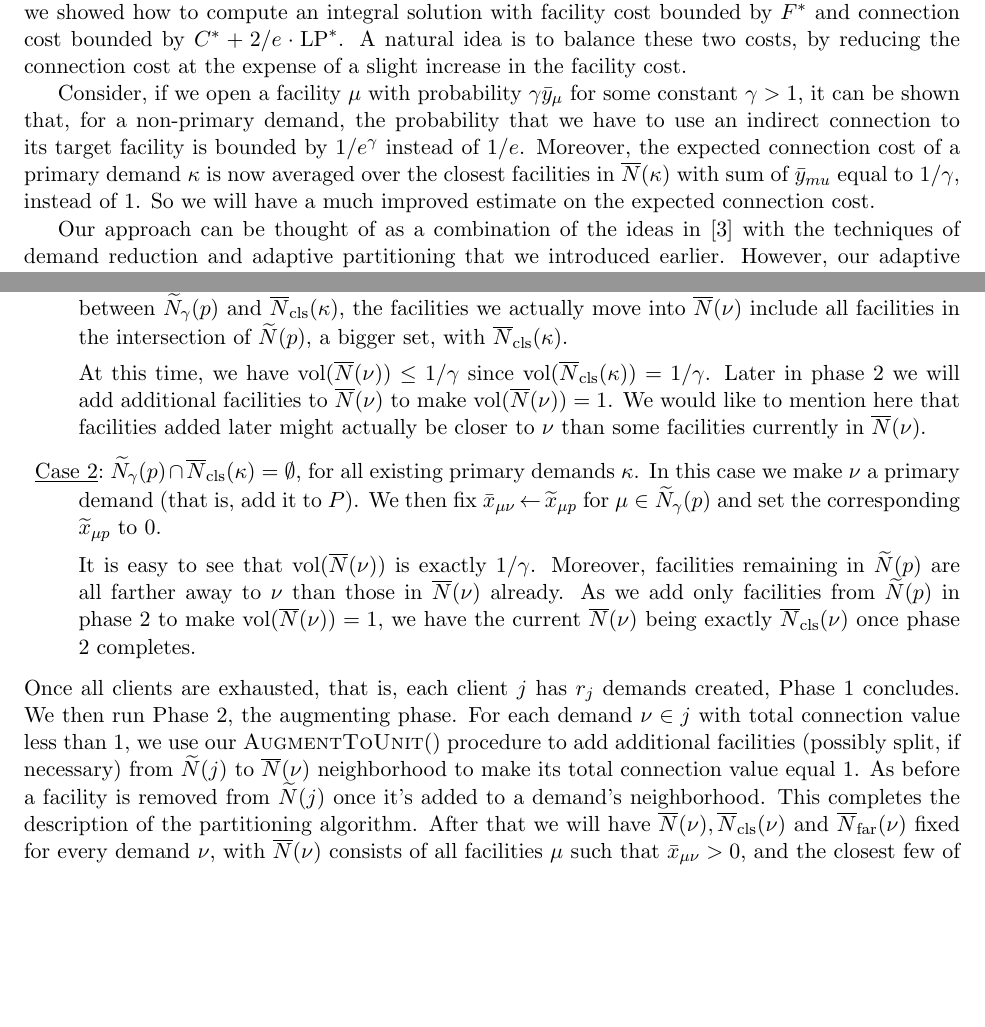
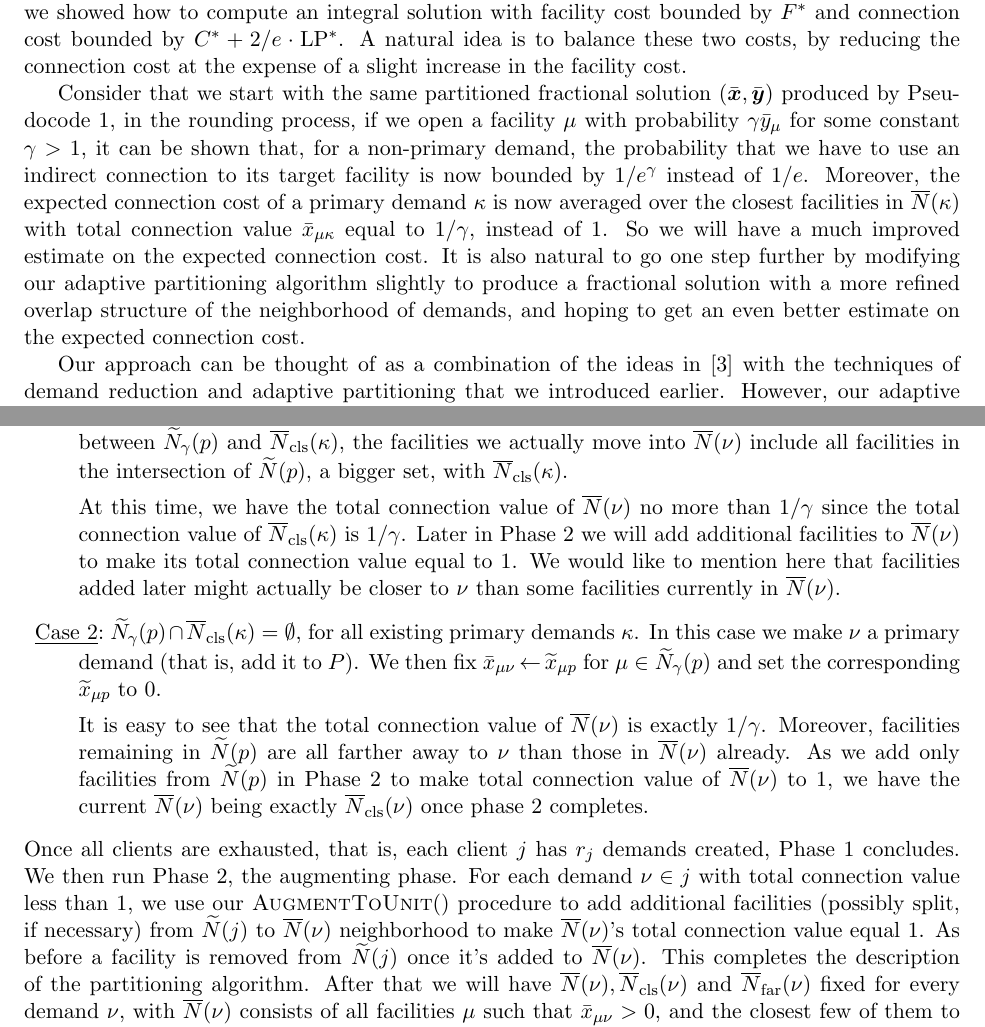
Before and after one commit to lantimilan/facilitylocation, a LaTeX paper (ftfp_journal/ftfpfull.tex, which reads ftfp_journal/EBGS.tex, ftfp_journal/macros.tex): two parts of pages 17 and 19 of 23, joined at a grey line, cut so that both start at the same text, the shorter picture padded with empty space. Compiled offline with pdfLaTeX.

Commit message:
before proof of properties

```diff
--- a/ftfp_journal/EBGS.tex
+++ b/ftfp_journal/EBGS.tex
@@ -17,15 +17,21 @@ $C^\ast + 2/e\cdot\LP^\ast$. A natural idea is to balance these two
 costs, by reducing the connection cost at the expense of a slight
 increase in the facility cost.
 
-Consider, if we open a facility $\mu$ with probability
+Consider that we start with the same partitioned fractional solution
+$(\barbfx, \barbfy)$ produced by Pseudocode~\ref{alg:lpr2}, in the
+rounding process, if we open a facility $\mu$ with probability
 $\gamma\bary_{\mu}$ for some constant $\gamma > 1$, it can be shown
 that, for a non-primary demand, the probability that we have to use an
-indirect connection to its target facility is bounded by $1/e^\gamma$
-instead of $1/e$. Moreover, the expected connection cost of a primary
-demand $\kappa$ is now averaged over the closest facilities in
-$\wbarN(\kappa)$ with sum of $\bary_{mu}$ equal to $1/\gamma$, instead
-of $1$. So we will have a much improved estimate on the expected
-connection cost.
+indirect connection to its target facility is now bounded by
+$1/e^\gamma$ instead of $1/e$. Moreover, the expected connection cost
+of a primary demand $\kappa$ is now averaged over the closest
+facilities in $\wbarN(\kappa)$ with total connection value
+$\barx_{\mu\kappa}$ equal to $1/\gamma$, instead of $1$. So we will
+have a much improved estimate on the expected connection cost. It is
+also natural to go one step further by modifying our adaptive
+partitioning algorithm slightly to produce a fractional solution with
+a more refined overlap structure of the neighborhood of demands, and
+hoping to get an even better estimate on the expected connection cost.
 
 Our approach can be thought of as a combination of the ideas
 in~\cite{ByrkaGS10} with the techniques of demand reduction and
@@ -179,10 +184,11 @@ we create a new demand $\nu$ for $p$.  Now we have two cases:
   $\wbarN(\nu)$ include all facilities in the intersection of
   $\wtildeN(p)$, a bigger set, with $\wbarclsnb(\kappa)$.
 
-  At this time, we have $\vol(\wbarN(\nu)) \leq 1/\gamma$ since
-  $\vol(\wbarclsnb(\kappa)) = 1/\gamma$. Later in phase 2 we will add
-  additional facilities to $\wbarN(\nu)$ to make
-  $\vol(\wbarN(\nu))=1$. We would like to mention here that facilities
+  At this time, we have the total connection value of $\wbarN(\nu)$ no
+  more than $1/\gamma$ since the total connection value of
+  $\wbarclsnb(\kappa)$ is $1/\gamma$. Later in Phase 2 we will add
+  additional facilities to $\wbarN(\nu)$ to make its total connection
+  value equal to $1$. We would like to mention here that facilities
   added later might actually be closer to $\nu$ than some facilities
   currently in $\wbarN(\nu)$.
 
@@ -193,29 +199,30 @@ we create a new demand $\nu$ for $p$.  Now we have two cases:
   \tildex_{\mu p}$ for $\mu \in \wtildeN_{\gamma}(p)$ and set the
   corresponding $\tildex_{\mu p}$ to $0$.
 
-  It is easy to see that $\vol(\wbarN(\nu))$ is exactly
-  $1/\gamma$. Moreover, facilities remaining in $\wtildeN(p)$ are all
-  farther away to $\nu$ than those in $\wbarN(\nu)$ already. As we add
-  only facilities from $\wtildeN(p)$ in phase 2 to make
-  $\vol(\wbarN(\nu))=1$, we have the current $\wbarN(\nu)$ being
-  exactly $\wbarclsnb(\nu)$ once phase 2 completes.
+  It is easy to see that the total connection value of $\wbarN(\nu)$
+  is exactly $1/\gamma$. Moreover, facilities remaining in
+  $\wtildeN(p)$ are all farther away to $\nu$ than those in
+  $\wbarN(\nu)$ already. As we add only facilities from $\wtildeN(p)$
+  in Phase 2 to make total connection value of $\wbarN(\nu)$ to $1$,
+  we have the current $\wbarN(\nu)$ being exactly $\wbarclsnb(\nu)$
+  once phase 2 completes.
 %
 \end{description}
 %
 Once all clients are exhausted, that is, each client $j$ has $r_j$
-demands created, Phase~1 concludes. We then run Phase~2, the augmenting
-phase.  For each demand $\nu\in j$ with total connection
+demands created, Phase~1 concludes. We then run Phase~2, the
+augmenting phase.  For each demand $\nu\in j$ with total connection
 value less than $1$, we use our $\AugmentToUnit()$ procedure to add
-additional facilities (possibly split, if necessary)
- from $\wtildeN(j)$ to $\wbarN(\nu)$ neighborhood to
-make its total connection value equal $1$. As before a facility is
-removed from $\wtildeN(j)$ once it's added to a demand's neighborhood.
-This completes the description of the partitioning algorithm. After
-that we will have $\wbarN(\nu), \wbarclsnb(\nu)$ and $\wbarfarnb(\nu)$
-fixed for every demand $\nu$, with $\wbarN(\nu)$ consists of all
-facilities $\mu$ such that $\barx_{\mu\nu} > 0$, and the closest few
-of them with total connection value $1/\gamma$ forming
-$\wbarclsnb(\nu)$ and the rest being $\wbarfarnb(\nu)$.
+additional facilities (possibly split, if necessary) from
+$\wtildeN(j)$ to $\wbarN(\nu)$ neighborhood to make $\wbarN(\nu)$'s
+total connection value equal $1$. As before a facility is removed from
+$\wtildeN(j)$ once it's added to $\wbarN(\nu)$.  This
+completes the description of the partitioning algorithm. After that we
+will have $\wbarN(\nu), \wbarclsnb(\nu)$ and $\wbarfarnb(\nu)$ fixed
+for every demand $\nu$, with $\wbarN(\nu)$ consists of all facilities
+$\mu$ such that $\barx_{\mu\nu} > 0$, and the closest few of them to
+$\nu$ with total connection value $1/\gamma$ forming $\wbarclsnb(\nu)$
+and the rest being $\wbarfarnb(\nu)$.
 
 %%%%%%%
 
--- a/ftfp_journal/macros.tex
+++ b/ftfp_journal/macros.tex
@@ -248,7 +248,6 @@
 \newcommand{\concost}{C^{\avg}}
 \newcommand{\faccost}{F^{\avg}}
 \newcommand{\tcc}{\textrm{tcc}}
-\newcommand{\vol}{\textrm{vol}}
 \newcommand{\clsdist}{C_{\cls}^{\avg}}
 \newcommand{\fardist}{C_{\far}^{\avg}}
 \newcommand{\clsmax}{C_{\cls}^{\max}}
```
Also changed, not shown: ftfp_journal/EBGS.tex (5 more changed lines).
